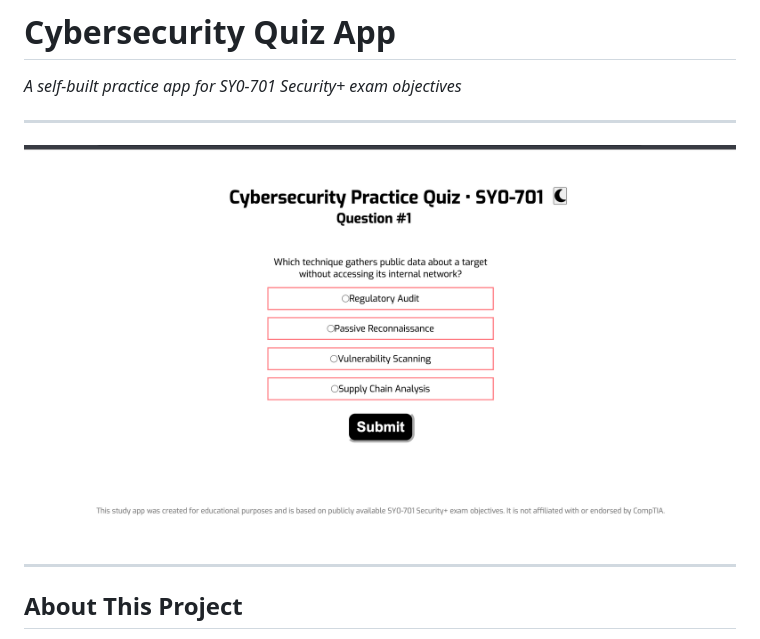
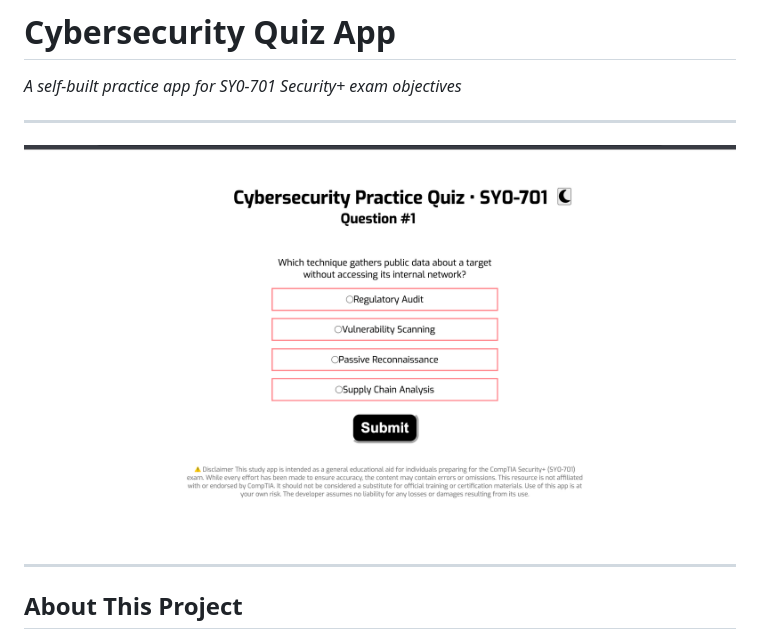
Before and after one commit to cjmDevelop/SY0-701-Study-App, a Markdown page: README.md, the part around the change. GitHub-like rendering; pictures changed too: screen-pic.png (added).

```diff
--- a/README.md
+++ b/README.md
@@ -6,7 +6,7 @@ _A self-built practice app for SY0-701 Security+ exam objectives_
 
 
 
-![screenshot](site-pic.png)
+![screenshot](screen-pic.png)
 
 
 ---
```
Also changed, not shown: 2 other files.
